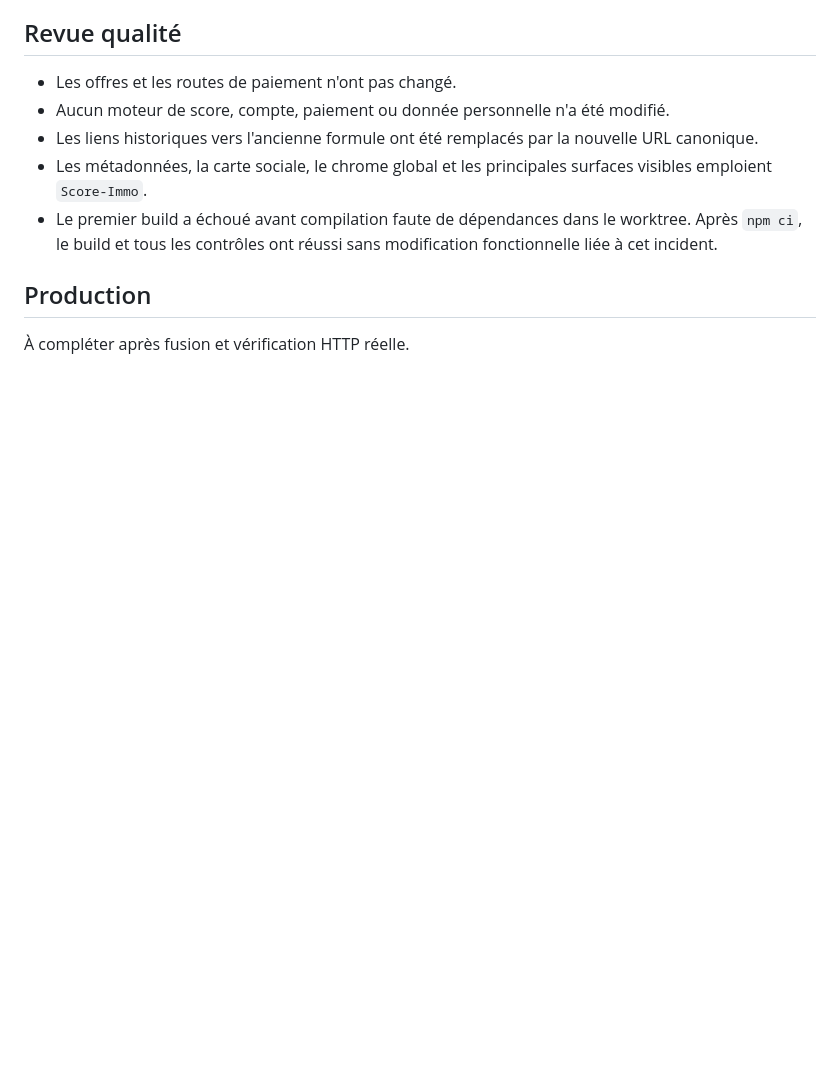
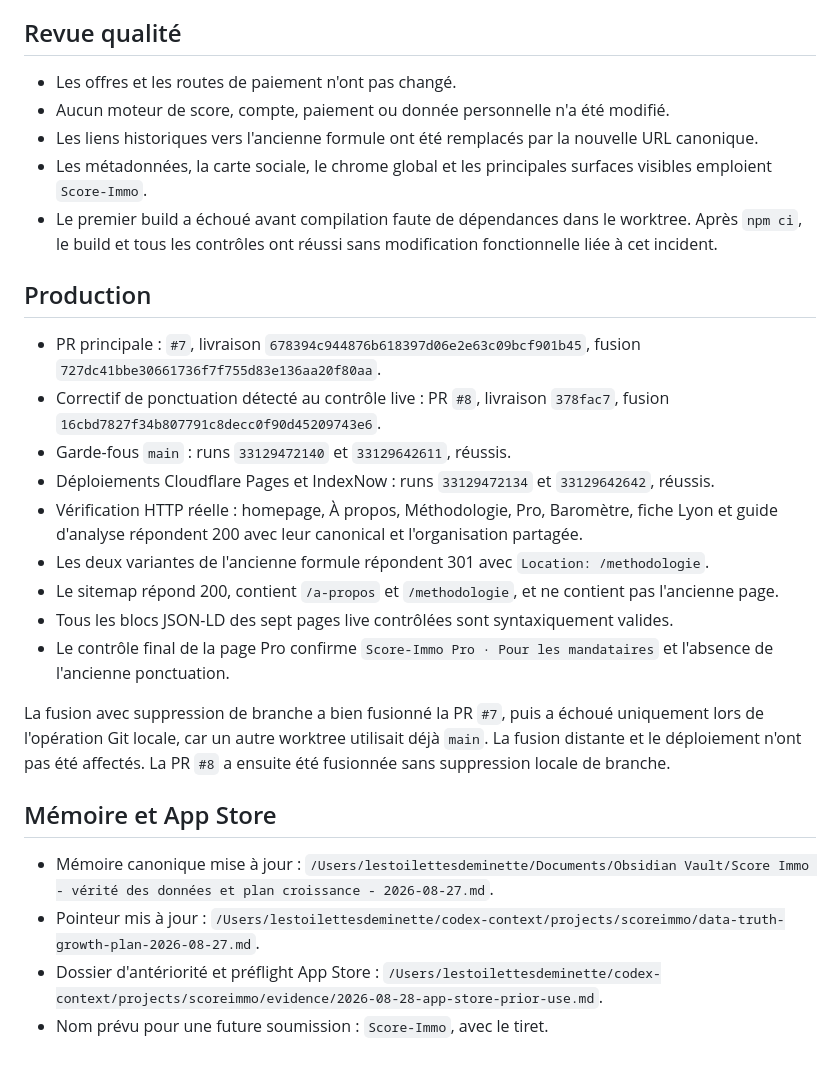
Before and after one commit to August1nnnn/score-immo, a Markdown page: docs/verified-delivery/2026-08-28-entity-methodology-evidence.md, the part around the change. Rendered like a GitHub page; blank space fills up the shorter version.

Commit message:
docs: close Score-Immo entity delivery evidence

```diff
--- a/docs/verified-delivery/2026-08-28-entity-methodology-evidence.md
+++ b/docs/verified-delivery/2026-08-28-entity-methodology-evidence.md
@@ -49,4 +49,21 @@ Exécutées le 28 août 2026 dans le worktree isolé `entity-methodology-2026082
 
 ## Production
 
-À compléter après fusion et vérification HTTP réelle.
+- PR principale : `#7`, livraison `678394c944876b618397d06e2e63c09bcf901b45`, fusion `727dc41bbe30661736f7f755d83e136aa20f80aa`.
+- Correctif de ponctuation détecté au contrôle live : PR `#8`, livraison `378fac7`, fusion `16cbd7827f34b807791c8decc0f90d45209743e6`.
+- Garde-fous `main` : runs `33129472140` et `33129642611`, réussis.
+- Déploiements Cloudflare Pages et IndexNow : runs `33129472134` et `33129642642`, réussis.
+- Vérification HTTP réelle : homepage, À propos, Méthodologie, Pro, Baromètre, fiche Lyon et guide d'analyse répondent 200 avec leur canonical et l'organisation partagée.
+- Les deux variantes de l'ancienne formule répondent 301 avec `Location: /methodologie`.
+- Le sitemap répond 200, contient `/a-propos` et `/methodologie`, et ne contient pas l'ancienne page.
+- Tous les blocs JSON-LD des sept pages live contrôlées sont syntaxiquement valides.
+- Le contrôle final de la page Pro confirme `Score-Immo Pro · Pour les mandataires` et l'absence de l'ancienne ponctuation.
+
+La fusion avec suppression de branche a bien fusionné la PR `#7`, puis a échoué uniquement lors de l'opération Git locale, car un autre worktree utilisait déjà `main`. La fusion distante et le déploiement n'ont pas été affectés. La PR `#8` a ensuite été fusionnée sans suppression locale de branche.
+
+## Mémoire et App Store
+
+- Mémoire canonique mise à jour : `/Users/lestoilettesdeminette/Documents/Obsidian Vault/Score Immo - vérité des données et plan croissance - 2026-08-27.md`.
+- Pointeur mis à jour : `/Users/lestoilettesdeminette/codex-context/projects/scoreimmo/data-truth-growth-plan-2026-08-27.md`.
+- Dossier d'antériorité et préflight App Store : `/Users/lestoilettesdeminette/codex-context/projects/scoreimmo/evidence/2026-08-28-app-store-prior-use.md`.
+- Nom prévu pour une future soumission : `Score-Immo`, avec le tiret.
```
Also changed, not shown: docs/verified-delivery/2026-08-28-entity-methodology-plan.md (+7 -7 lines).
